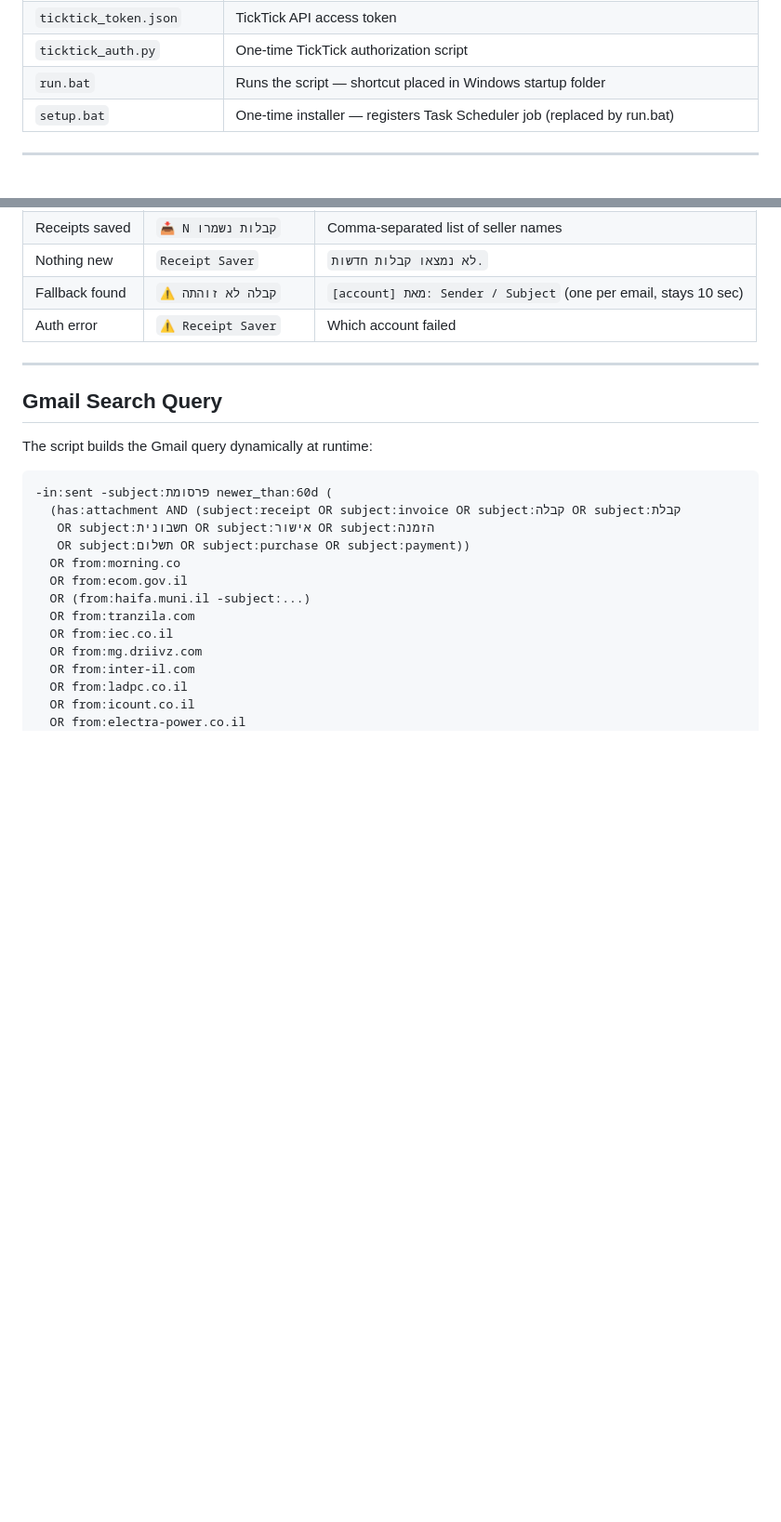
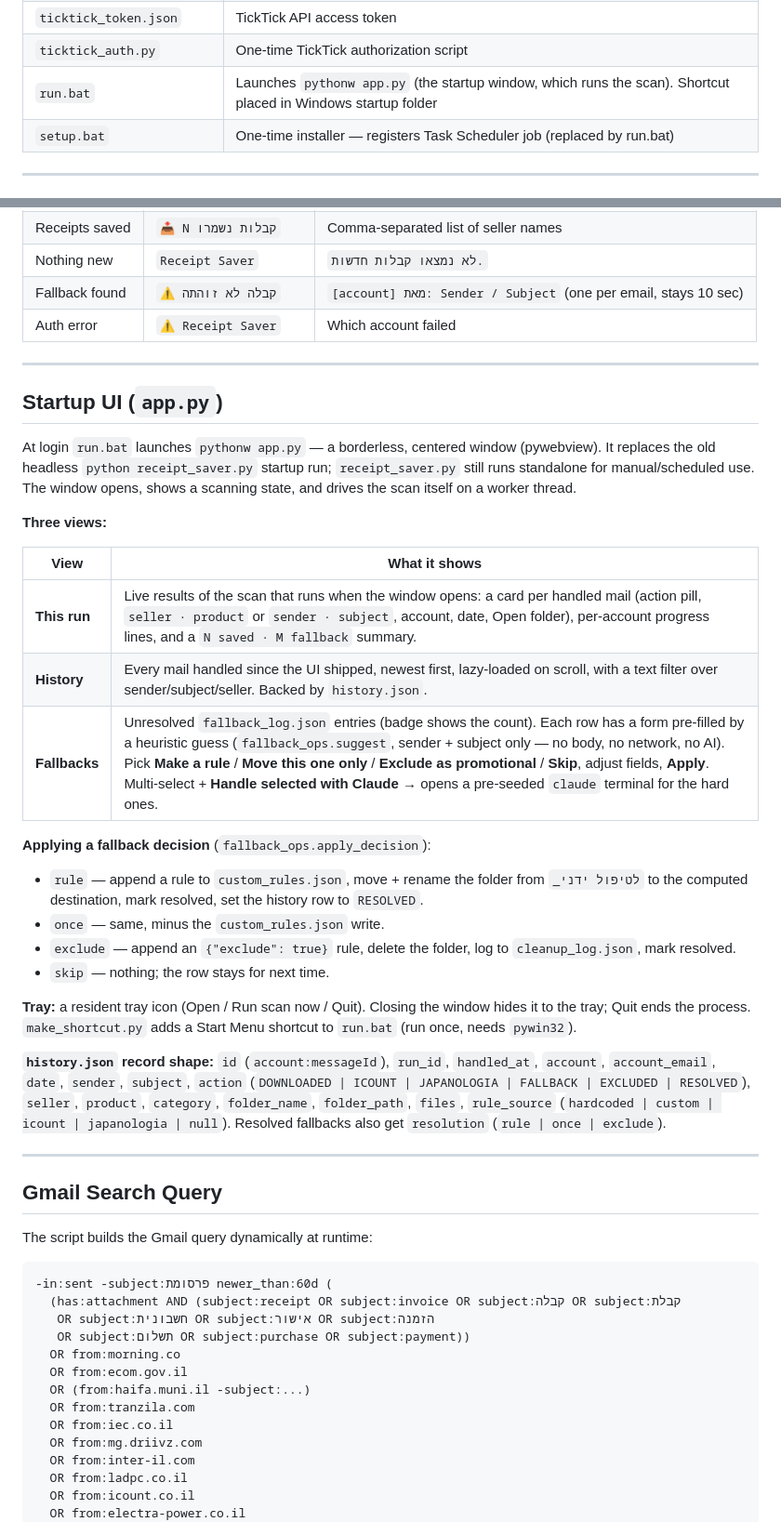
Before and after one commit to ofekshmu/ReceiptSaver, a Markdown page: DOCUMENTATION.md, 2 parts joined by grey strips. Shown at 93% size. Rendered like a GitHub page; blank space fills up the shorter version.

Commit message:
Document the startup UI, history.json, and fallback console
Co-Authored-By: Claude Sonnet 5 <noreply@anthropic.com>

```diff
--- a/DOCUMENTATION.md
+++ b/DOCUMENTATION.md
@@ -89,7 +102,7 @@ YYYY_MM_DD - Seller Name - Product Description - [account]
 | `token_yuval.json` | Auto-refreshing Gmail access token for yuval |
 | `ticktick_token.json` | TickTick API access token |
 | `ticktick_auth.py` | One-time TickTick authorization script |
-| `run.bat` | Runs the script — shortcut placed in Windows startup folder |
+| `run.bat` | Launches `pythonw app.py` (the startup window, which runs the scan). Shortcut placed in Windows startup folder |
 | `setup.bat` | One-time installer — registers Task Scheduler job (replaced by run.bat) |
 
 ---
@@ -273,6 +286,44 @@ The script shows three types of Windows toast notifications:
 
 ---
 
+## Startup UI (`app.py`)
+
+At login `run.bat` launches `pythonw app.py` — a borderless, centered window
+(pywebview). It replaces the old headless `python receipt_saver.py` startup run;
+`receipt_saver.py` still runs standalone for manual/scheduled use. The window
+opens, shows a scanning state, and drives the scan itself on a worker thread.
+
+**Three views:**
+
+| View | What it shows |
+|------|---------------|
+| **This run** | Live results of the scan that runs when the window opens: a card per handled mail (action pill, `seller · product` or `sender · subject`, account, date, Open folder), per-account progress lines, and a `N saved · M fallback` summary. |
+| **History** | Every mail handled since the UI shipped, newest first, lazy-loaded on scroll, with a text filter over sender/subject/seller. Backed by `history.json`. |
+| **Fallbacks** | Unresolved `fallback_log.json` entries (badge shows the count). Each row has a form pre-filled by a heuristic guess (`fallback_ops.suggest`, sender + subject only — no body, no network, no AI). Pick **Make a rule** / **Move this one only** / **Exclude as promotional** / **Skip**, adjust fields, **Apply**. Multi-select + **Handle selected with Claude →** opens a pre-seeded `claude` terminal for the hard ones. |
+
+**Applying a fallback decision** (`fallback_ops.apply_decision`):
+
+- `rule` — append a rule to `custom_rules.json`, move + rename the folder from
+  `_לטיפול ידני` to the computed destination, mark resolved, set the history row
+  to `RESOLVED`.
+- `once` — same, minus the `custom_rules.json` write.
+- `exclude` — append an `{"exclude": true}` rule, delete the folder, log to
+  `cleanup_log.json`, mark resolved.
+- `skip` — nothing; the row stays for next time.
+
+**Tray:** a resident tray icon (Open / Run scan now / Quit). Closing the window
+hides it to the tray; Quit ends the process. `make_shortcut.py` adds a Start Menu
+shortcut to `run.bat` (run once, needs `pywin32`).
+
+**`history.json` record shape:** `id` (`account:messageId`), `run_id`,
+`handled_at`, `account`, `account_email`, `date`, `sender`, `subject`, `action`
+(`DOWNLOADED | ICOUNT | JAPANOLOGIA | FALLBACK | EXCLUDED | RESOLVED`), `seller`,
+`product`, `category`, `folder_name`, `folder_path`, `files`, `rule_source`
+(`hardcoded | custom | icount | japanologia | null`). Resolved fallbacks also get
+`resolution` (`rule | once | exclude`).
+
+---
+
 ## Gmail Search Query
 
 The script builds the Gmail query dynamically at runtime:
```
Also changed, not shown: other parts of DOCUMENTATION.md (+24 -4 lines).
